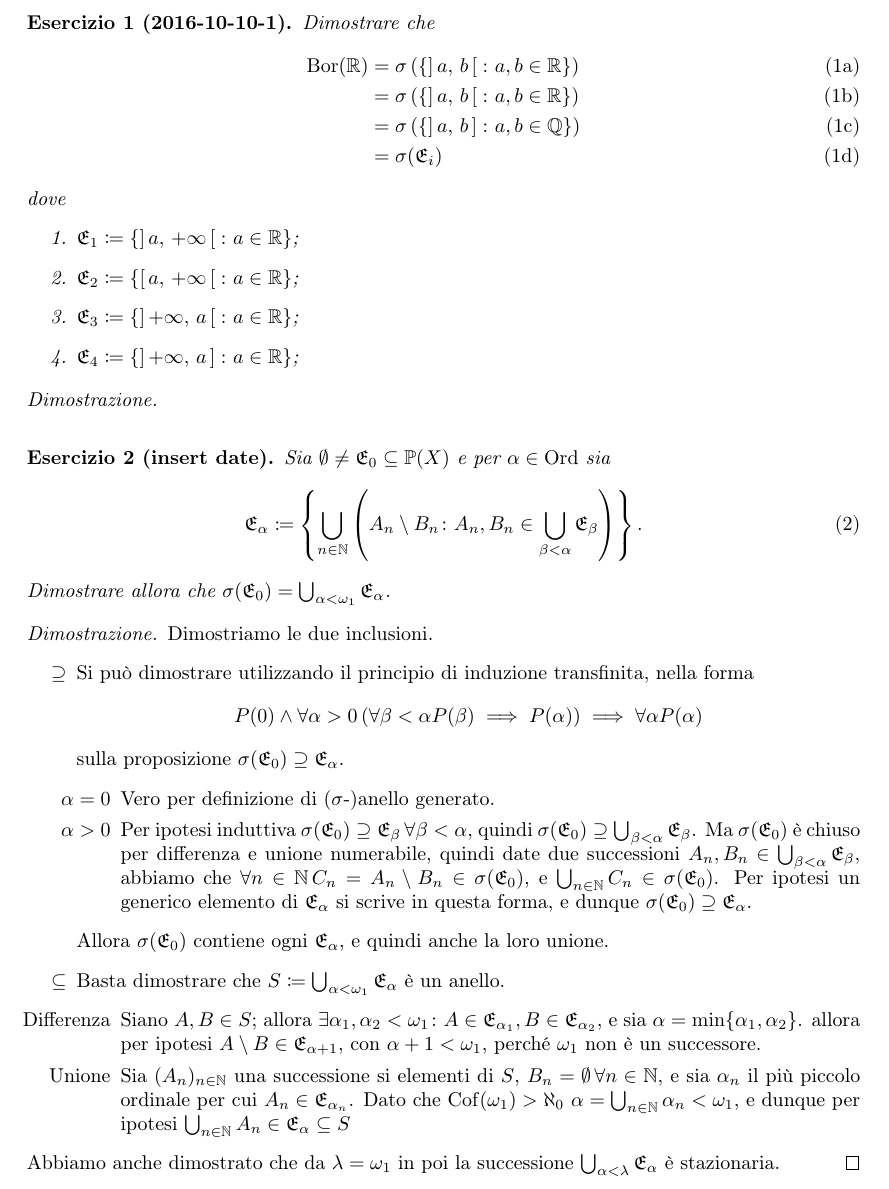
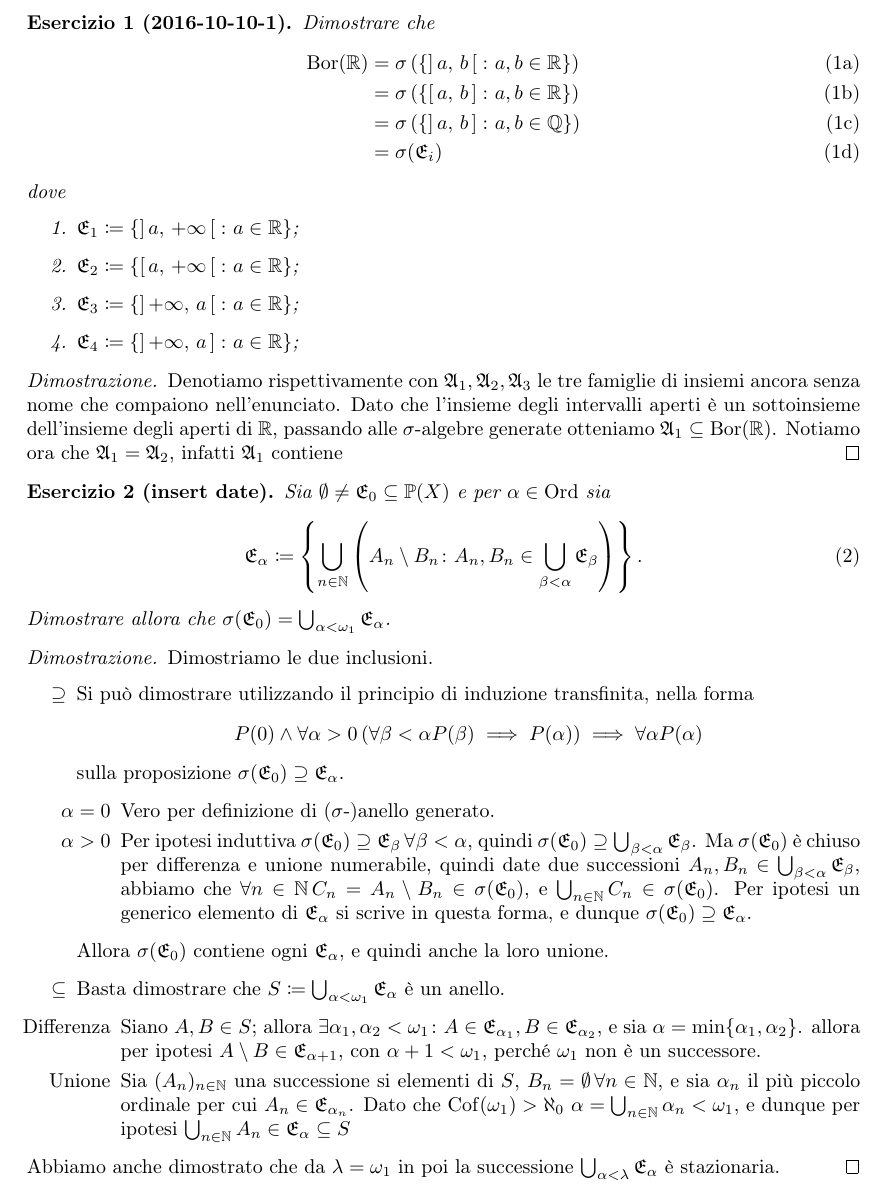
Before and after one commit to LucaMarconato/EserciziIstituzioniAnalisi, a LaTeX document (tex/Esercizi_sugli_anelli.tex): part of the page, cut so that both start at the same text. Compiled offline with pdfLaTeX.

Commit message:
beginning proof of first exercise

```diff
--- a/tex/Esercizi_sugli_anelli.tex
+++ b/tex/Esercizi_sugli_anelli.tex
@@ -6,7 +6,7 @@
   \begin{subequations}
     \begin{align}
       \Bor (\R) & = \sigma \left(\left\{ \ioo{a}{b} \st a, b \in \R \right\} \right) \\
-      & = \sigma \left(\left\{\ioo{a}{b} \st a, b \in \R \right\}\right) \\
+      & = \sigma \left(\left\{\icc{a}{b} \st a, b \in \R \right\}\right) \\
       & = \sigma \left(\left\{\ioc{a}{b} \st a, b \in \Q \right\}\right) \\
       & = \sigma (\E_i)
     \end{align}
@@ -20,7 +20,9 @@
   \end{enumerate}
 \end{exercise}
 \begin{proof}
-
+  Denotiamo rispettivamente con $\A_1, \A_2, \A_3$ le tre famiglie di insiemi ancora senza nome che compaiono nell'enunciato.
+  Dato che l'insieme degli intervalli aperti è un sottoinsieme dell'insieme degli aperti di $\R$, passando alle $\sigma$-algebre generate otteniamo $\A_1 \subseteq \Bor (\R)$.
+  Notiamo ora che $\A_1 = \A_2$, infatti $\A_1$ contiene
 \end{proof}
 
 \begin{exercise}[insert date]
```
Also changed, not shown: EserciziIstituzioniAnalisi.tex (line endings or trailing spaces).
